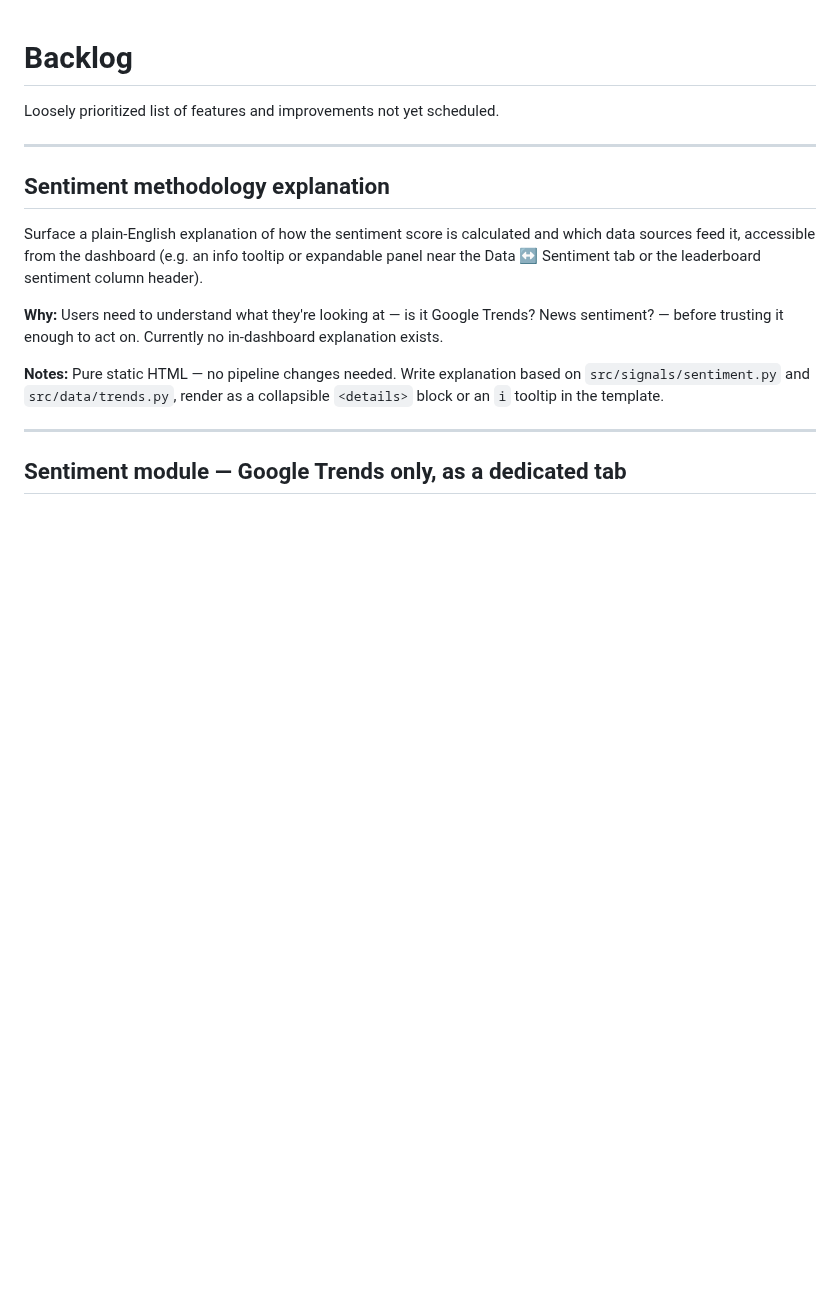
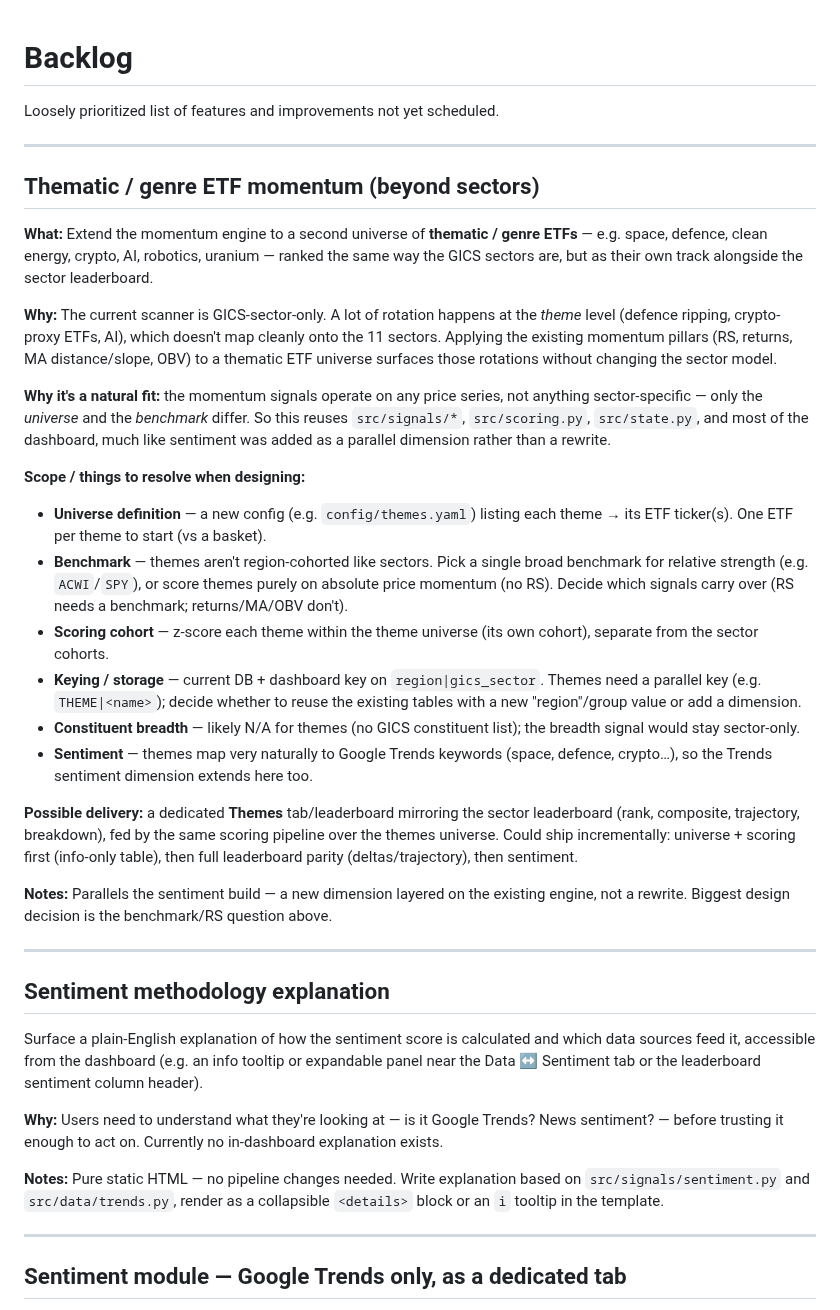
Before and after one commit to jbarte/sector_momentum, a Markdown page: BACKLOG.md, the part around the change. Drawn GitHub-style; blank space fills up the shorter version.

Commit message:
docs: backlog — thematic/genre ETF momentum track

```diff
--- a/BACKLOG.md
+++ b/BACKLOG.md
@@ -1,6 +1,53 @@
 # Backlog
 
 Loosely prioritized list of features and improvements not yet scheduled.
+
+---
+
+## Thematic / genre ETF momentum (beyond sectors)
+
+**What:** Extend the momentum engine to a second universe of **thematic / genre
+ETFs** — e.g. space, defence, clean energy, crypto, AI, robotics, uranium —
+ranked the same way the GICS sectors are, but as their own track alongside the
+sector leaderboard.
+
+**Why:** The current scanner is GICS-sector-only. A lot of rotation happens at
+the *theme* level (defence ripping, crypto-proxy ETFs, AI), which doesn't map
+cleanly onto the 11 sectors. Applying the existing momentum pillars (RS, returns,
+MA distance/slope, OBV) to a thematic ETF universe surfaces those rotations
+without changing the sector model.
+
+**Why it's a natural fit:** the momentum signals operate on any price series, not
+anything sector-specific — only the *universe* and the *benchmark* differ. So
+this reuses `src/signals/*`, `src/scoring.py`, `src/state.py`, and most of the
+dashboard, much like sentiment was added as a parallel dimension rather than a
+rewrite.
+
+**Scope / things to resolve when designing:**
+- **Universe definition** — a new config (e.g. `config/themes.yaml`) listing each
+  theme → its ETF ticker(s). One ETF per theme to start (vs a basket).
+- **Benchmark** — themes aren't region-cohorted like sectors. Pick a single broad
+  benchmark for relative strength (e.g. `ACWI`/`SPY`), or score themes purely on
+  absolute price momentum (no RS). Decide which signals carry over (RS needs a
+  benchmark; returns/MA/OBV don't).
+- **Scoring cohort** — z-score each theme within the theme universe (its own
+  cohort), separate from the sector cohorts.
+- **Keying / storage** — current DB + dashboard key on `region|gics_sector`.
+  Themes need a parallel key (e.g. `THEME|<name>`); decide whether to reuse the
+  existing tables with a new "region"/group value or add a dimension.
+- **Constituent breadth** — likely N/A for themes (no GICS constituent list);
+  the breadth signal would stay sector-only.
+- **Sentiment** — themes map very naturally to Google Trends keywords (space,
+  defence, crypto…), so the Trends sentiment dimension extends here too.
+
+**Possible delivery:** a dedicated **Themes** tab/leaderboard mirroring the sector
+leaderboard (rank, composite, trajectory, breakdown), fed by the same scoring
+pipeline over the themes universe. Could ship incrementally: universe + scoring
+first (info-only table), then full leaderboard parity (deltas/trajectory), then
+sentiment.
+
+**Notes:** Parallels the sentiment build — a new dimension layered on the existing
+engine, not a rewrite. Biggest design decision is the benchmark/RS question above.
 
 ---
 
```
